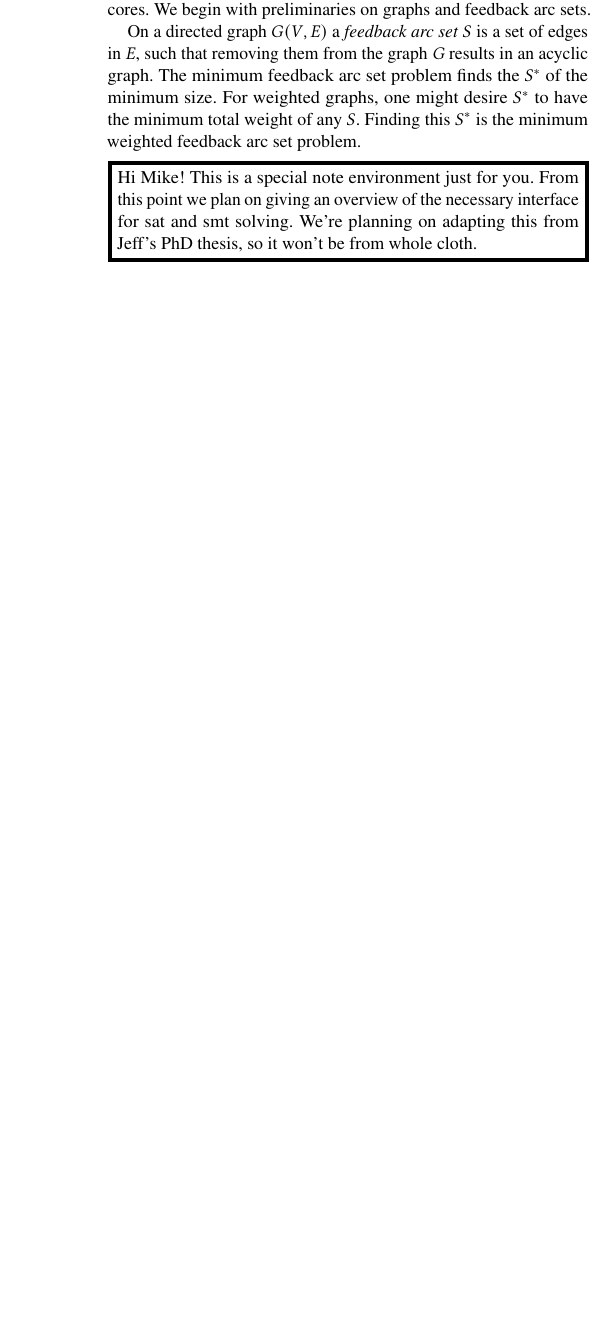
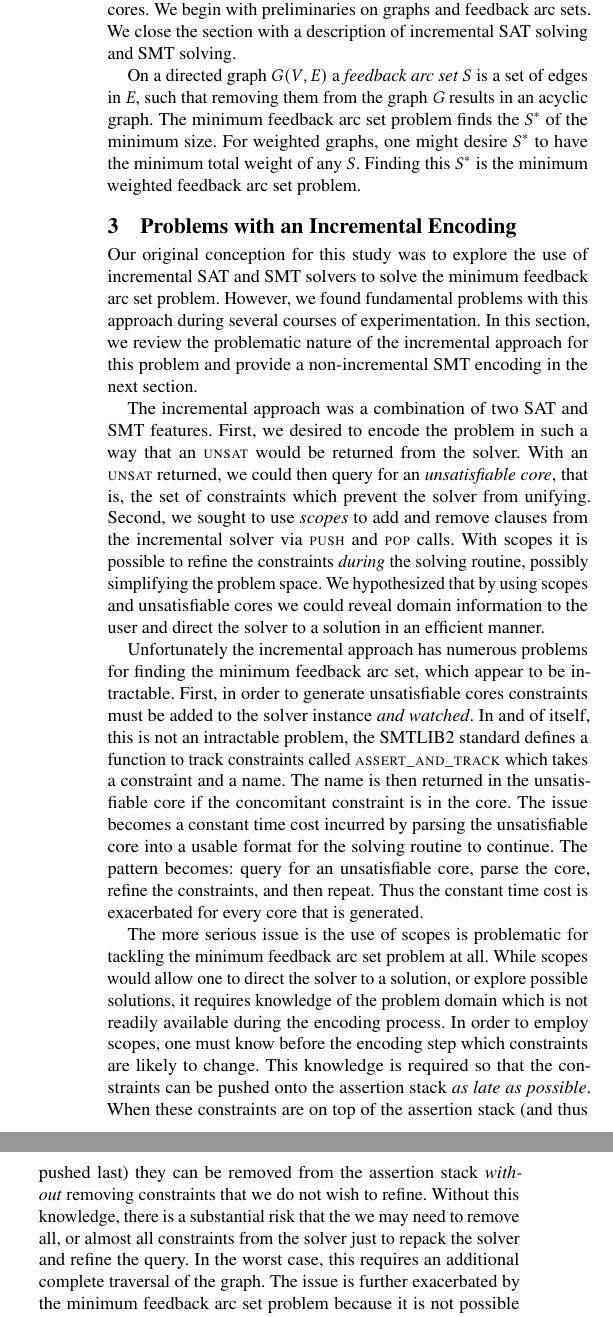
Before and after one commit to doyougnu/cs517_project, a LaTeX paper (latex/main.tex, which reads latex/Chapters/Background.tex, latex/Chapters/Incremental.tex): part of one column of page 2 of 5 before the commit and two parts of the columns of page 2 of 5 after it, the two joined at a grey line, cut so that both start at the same text, the shorter picture padded with empty space. Compiled offline with pdfLaTeX.

Commit message:
adding chapter on issues with incrementality

```diff
--- a/latex/Chapters/Background.tex
+++ b/latex/Chapters/Background.tex
@@ -2,7 +2,8 @@
 
 In this section, we provide background on the minimum feedback arc set problem,
 incremental \ac{sat} and \ac{smt} solving, and unsatisfiable cores. We begin
-with preliminaries on graphs and feedback arc sets.
+with preliminaries on graphs and feedback arc sets. We close the section with a
+description of incremental \ac{sat} solving and \ac{smt} solving.
 
 On a directed graph \graph{G}{V}{E} a \emph{feedback arc set} \fas{S} is a set
 of edges in $\kf{E}$, such that removing them from the graph $\kf{G}$ results in
@@ -11,11 +12,6 @@ an acyclic graph. The minimum feedback arc set problem finds the
 \optimal{\fas{S}} to have the minimum total weight of any \fas{S}. Finding this
 \optimal{\fas{S}} is the minimum weighted feedback arc set problem.
 
-\NOTE{Hi Mike! This is a special note environment just for you. From this point
-  we plan on giving an overview of the necessary interface for sat and smt
-  solving. We're planning on adapting this from Jeff's PhD thesis, so it won't
-  be from whole cloth.}
-
 
 
 %%% Local Variables:
--- /dev/null
+++ b/latex/Chapters/Incremental.tex
@@ -0,0 +1,57 @@
+\label{section:incremental}
+
+Our original conception for this study was to explore the use of incremental
+\ac{sat} and \ac{smt} solvers to solve the minimum feedback arc set problem.
+However, we found fundamental problems with this approach during several courses
+of experimentation. In this section, we review the problematic nature of the
+incremental approach for this problem and provide a non-incremental \ac{smt}
+encoding in the next section.
+
+The incremental approach was a combination of two \ac{sat} and \ac{smt}
+features. First, we desired to encode the problem in such a way that an
+\rn{unsat} would be returned from the solver. With an \rn{unsat} returned, we
+could then query for an \emph{unsatisfiable core}, that is, the set of
+constraints which prevent the solver from unifying. Second, we sought to use
+\emph{scopes} to add and remove clauses from the incremental solver via
+\rn{push} and \rn{pop} calls. With scopes it is possible to refine the
+constraints \emph{during} the solving routine, possibly simplifying the problem
+space. We hypothesized that by using scopes and unsatisfiable cores we could
+reveal domain information to the user and direct the solver to a solution in an
+efficient manner.
+
+Unfortunately the incremental approach has numerous problems for finding the
+minimum feedback arc set, which appear to be intractable. First, in order to
+generate unsatisfiable cores constraints must be added to the solver instance
+\emph{and watched}. In and of itself, this is not an intractable problem, the
+\acl{smtlib} standard defines a function to track constraints called
+\rn{assert\_and\_track} which takes a constraint and a name. The name is then
+returned in the unsatisfiable core if the concomitant constraint is in the core.
+The issue becomes a constant time cost incurred by parsing the unsatisfiable
+core into a usable format for the solving routine to continue. The pattern
+becomes: query for an unsatisfiable core, parse the core, refine the
+constraints, and then repeat. Thus the constant time cost is exacerbated for
+every core that is generated.
+
+The more serious issue is the use of scopes is problematic for tackling the
+minimum feedback arc set problem at all. While scopes would allow one to direct
+the solver to a solution, or explore possible solutions, it requires knowledge
+of the problem domain which is not readily available during the encoding
+process. In order to employ scopes, one must know before the encoding step which
+constraints are likely to change. This knowledge is required so that the
+constraints can be pushed onto the assertion stack \emph{as late as possible}.
+When these constraints are on top of the assertion stack (and thus pushed last)
+they can be removed from the assertion stack \emph{without} removing constraints
+that we do not wish to refine. Without this knowledge, there is a substantial
+risk that the we may need to remove all, or almost all constraints from the
+solver just to repack the solver and refine the query. In the worst case, this
+requires an additional complete traversal of the graph. The issue is further
+exacerbated by the minimum feedback arc set problem because it is not possible
+to know before hand which edges, and thus which constraints, will need to be
+refined. In fact finding the unique set of constraints that will need to be
+refined is itself an instance of finding the minimum feedback arc set!
+
+
+%%% Local Variables:
+%%% mode: latex
+%%% TeX-master: "../main"
+%%% End:
--- a/latex/main.tex
+++ b/latex/main.tex
@@ -85,7 +85,10 @@
 \section{Background and Related Work}
 \input{Chapters/Background}
 %
-\section{Approach and SAT Encoding}
+\section{Problems with an Incremental Encoding}
+\input{Chapters/Incremental}
+%
+\section{Approach and SMT Encoding}
 \input{Chapters/Gadgets}
 %
 \section{Case Studies}
```
Also changed, not shown: latex/Chapters/Introduction.tex (+3 -3 lines), latex/include/acronyms.tex (+1 -0 lines), latex/main.pdf.
